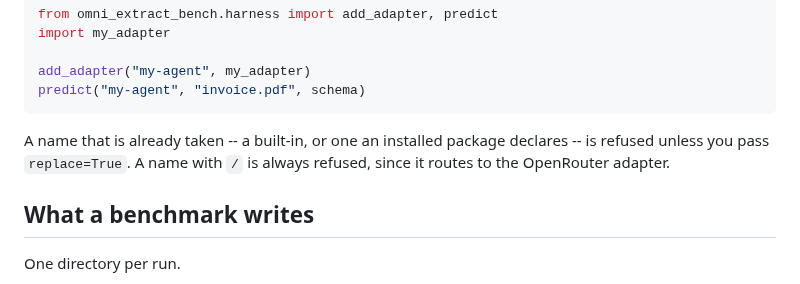
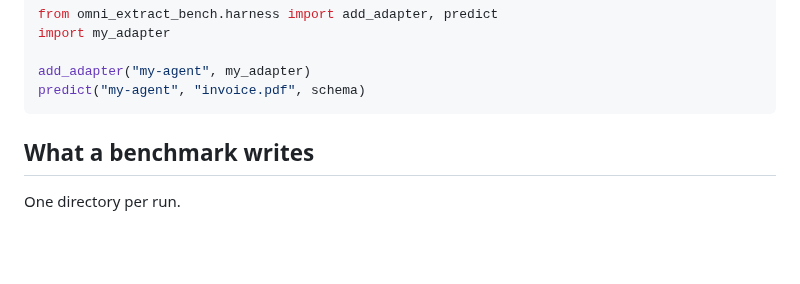
Before and after one commit to datalab-to/omni_extract_bench, a Markdown page: docs/API.md, the part around the change. Rendered like a GitHub page; blank space fills up the shorter version.

````diff
--- a/docs/API.md
+++ b/docs/API.md
@@ -385,10 +385,6 @@ add_adapter("my-agent", my_adapter)
 predict("my-agent", "invoice.pdf", schema)
 ```
 
-A name that is already taken -- a built-in, or one an installed package declares -- is refused
-unless you pass `replace=True`. A name with `/` is always refused, since it routes to the
-OpenRouter adapter.
-
 
 ## What a benchmark writes
 
````
